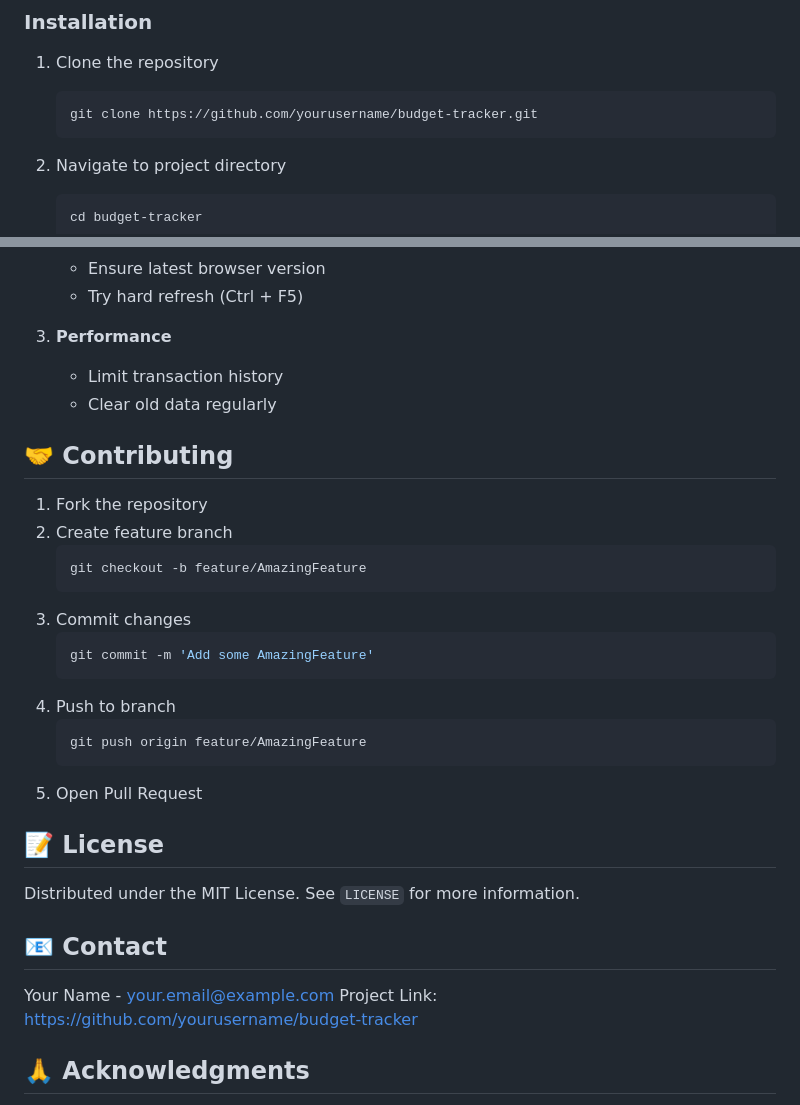
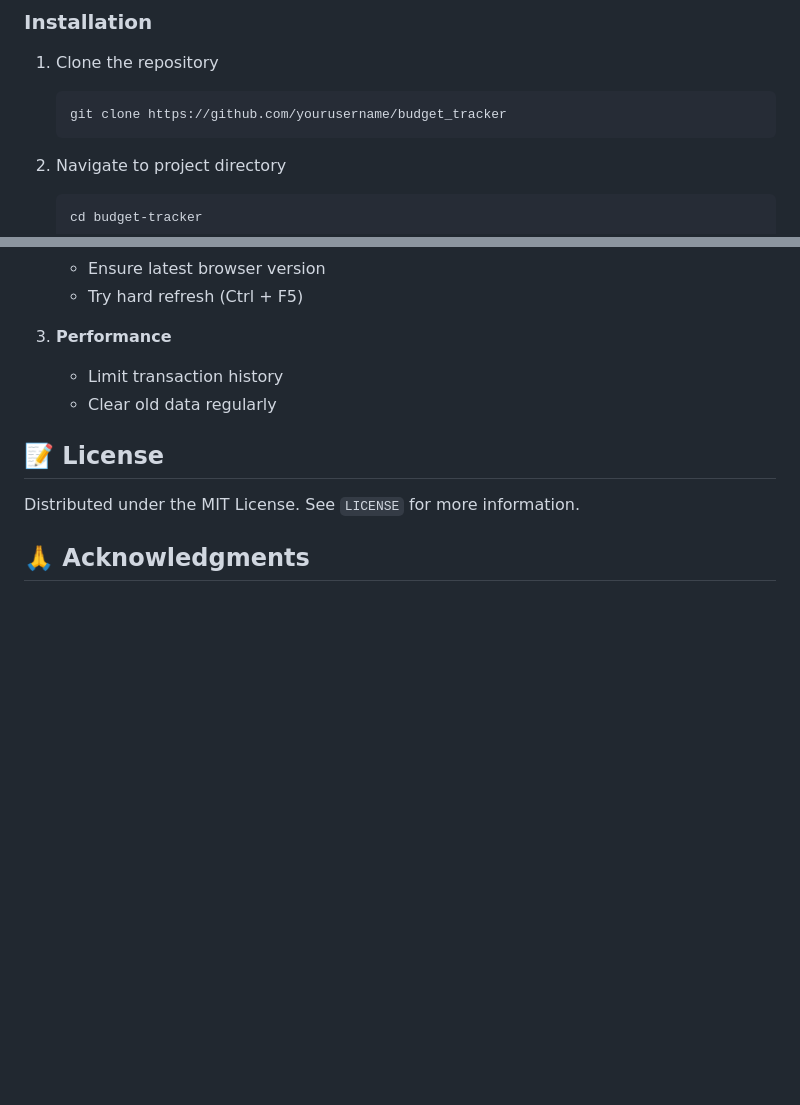
Before and after one commit to Tarun-1907/budget_tracker, a Markdown page: README.md, 2 parts joined by grey strips. Rendered like a GitHub page; blank space fills up the shorter version.

````diff
--- a/README.md
+++ b/README.md
@@ -40,7 +40,7 @@ A simple yet powerful web application for tracking personal finances and managin
 ### Installation
 1. Clone the repository
    ```bash
-   git clone https://github.com/yourusername/budget-tracker.git
+   git clone https://github.com/yourusername/budget_tracker
    ```
 
 2. Navigate to project directory
@@ -165,31 +165,9 @@ budget-tracker/
    - Limit transaction history
    - Clear old data regularly
 
-## 🤝 Contributing
-
-1. Fork the repository
-2. Create feature branch
-   ```bash
-   git checkout -b feature/AmazingFeature
-   ```
-3. Commit changes
-   ```bash
-   git commit -m 'Add some AmazingFeature'
-   ```
-4. Push to branch
-   ```bash
-   git push origin feature/AmazingFeature
-   ```
-5. Open Pull Request
-
 ## 📝 License
 
 Distributed under the MIT License. See `LICENSE` for more information.
-
-## 📧 Contact
-
-Your Name - your.email@example.com
-Project Link: https://github.com/yourusername/budget-tracker
 
 ## 🙏 Acknowledgments
 
````
